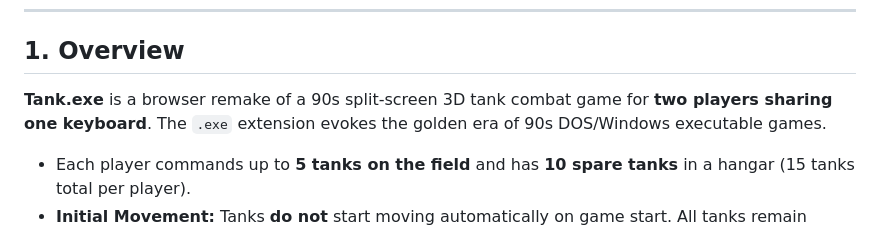
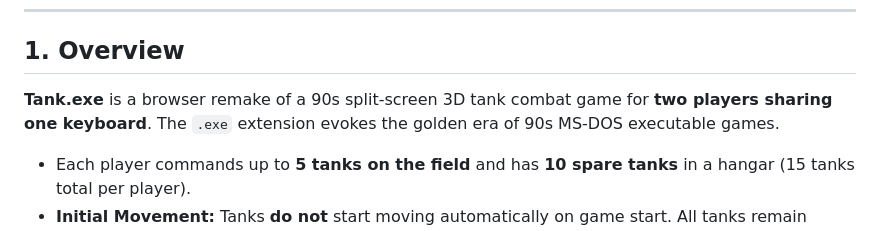
Before and after one commit to Andrey-Prikupets/Tank.exe, a Markdown page: docs/functional_spec.md, the part around the change. Drawn GitHub-style.

Commit message:
Update functional spec overview

```diff
--- a/docs/functional_spec.md
+++ b/docs/functional_spec.md
@@ -7,7 +7,7 @@
 
 ## 1. Overview
 
-**Tank.exe** is a browser remake of a 90s split-screen 3D tank combat game for **two players sharing one keyboard**. The `.exe` extension evokes the golden era of 90s DOS/Windows executable games.
+**Tank.exe** is a browser remake of a 90s split-screen 3D tank combat game for **two players sharing one keyboard**. The `.exe` extension evokes the golden era of 90s MS-DOS executable games.
 
 - Each player commands up to **5 tanks on the field** and has **10 spare tanks** in a hangar
   (15 tanks total per player).
```
